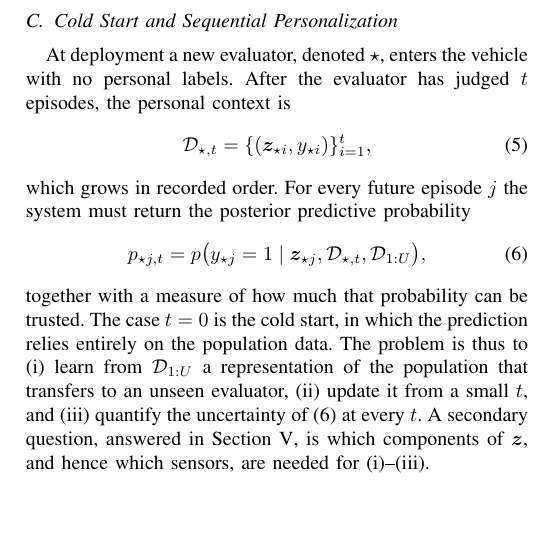
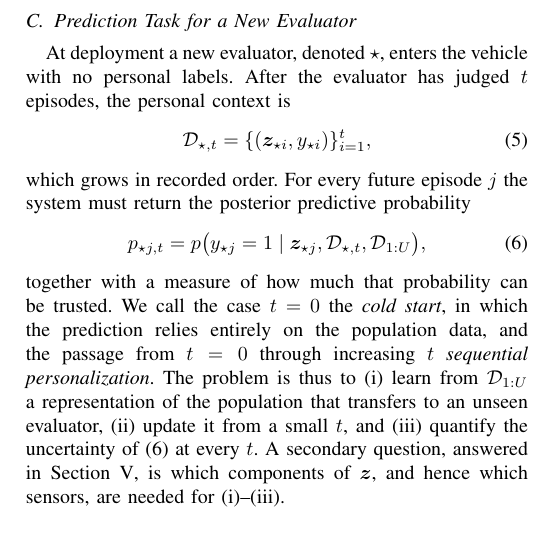
Before and after one commit to HAN2496/TPI, a LaTeX paper (docs/fully_bayesian/my_papers/main.tex): part of one column of page 3 of 12, cut at the place of the change, the shorter picture padded with empty space. Compiled offline with pdfLaTeX.

Commit message:
Edit: retitle III-C as the prediction task and define cold start / sequential personalization as terms
Co-Authored-By: Claude Fable 5.1 <noreply@anthropic.com>
Claude-Session: https://claude.ai/code/session_01Fd4e51x3us73CTZsLxY3UB

```diff
--- a/docs/fully_bayesian/my_papers/main.tex
+++ b/docs/fully_bayesian/my_papers/main.tex
@@ -136,7 +136,7 @@ with an evaluator-specific coefficient vector $\bm\theta_u\in\R^d$, and the judg
 \end{equation}
 Equation~\eqref{eq:logistic} is equivalent to $y_{ui}=\mathbb{I}(r_{ui}+\eta_{ui}>0)$ with standard logistic noise $\eta_{ui}$, so the model can be read either as a noisy threshold on a personal reward or as a Bernoulli likelihood. The coefficient vector is what personalization must learn: two evaluators who receive the same episode can produce different labels only through different $\bm\theta_u$.
 
-\subsection{Cold Start and Sequential Personalization}
+\subsection{Prediction Task for a New Evaluator}
 
 At deployment a new evaluator, denoted $\newuser$, enters the vehicle with no personal labels. After the evaluator has judged $t$ episodes, the personal context is
 \begin{equation}
@@ -147,7 +147,7 @@ which grows in recorded order. For every future episode $j$ the system must retu
  p_{\newuser j,t}=p\big(y_{\newuser j}=1\mid\bm z_{\newuser j},\D_{\newuser,t},\D_{1:U}\big),
  \label{eq:target}
 \end{equation}
-together with a measure of how much that probability can be trusted. The case $t=0$ is the cold start, in which the prediction relies entirely on the population data. The problem is thus to (i) learn from $\D_{1:U}$ a representation of the population that transfers to an unseen evaluator, (ii) update it from a small $t$, and (iii) quantify the uncertainty of \eqref{eq:target} at every $t$. A secondary question, answered in Section~\ref{sec:features}, is which components of $\bm z$, and hence which sensors, are needed for (i)--(iii).
+together with a measure of how much that probability can be trusted. We call the case $t=0$ the \emph{cold start}, in which the prediction relies entirely on the population data, and the passage from $t=0$ through increasing $t$ \emph{sequential personalization}. The problem is thus to (i) learn from $\D_{1:U}$ a representation of the population that transfers to an unseen evaluator, (ii) update it from a small $t$, and (iii) quantify the uncertainty of \eqref{eq:target} at every $t$. A secondary question, answered in Section~\ref{sec:features}, is which components of $\bm z$, and hence which sensors, are needed for (i)--(iii).
 
 \section{Hierarchical Fully Bayesian Preference Model}
 \label{sec:model}
```
